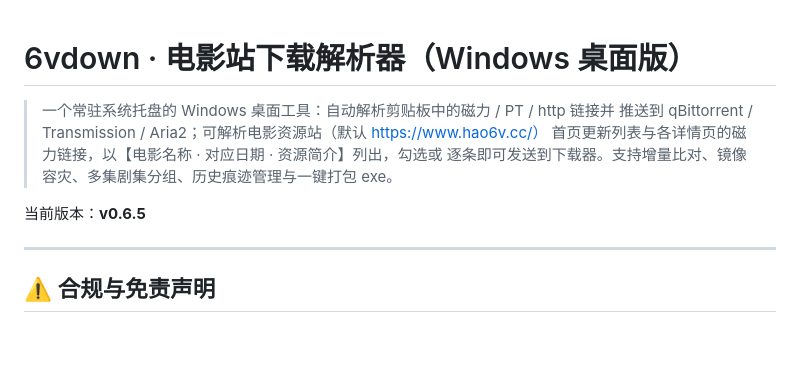
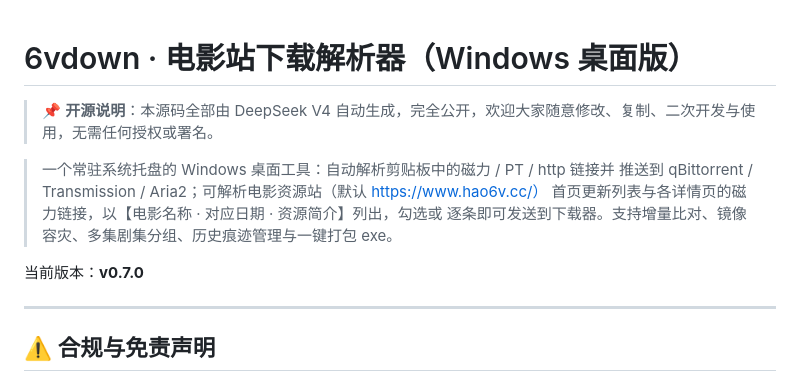
Before and after one commit to anddyshen/6vdown, a Markdown page: README.md, the part around the change. Drawn GitHub-style; blank space fills up the shorter version.

Commit message:
更改readme

```diff
--- a/README.md
+++ b/README.md
@@ -1,11 +1,14 @@
 # 6vdown · 电影站下载解析器（Windows 桌面版）
+
+
+> 📌 **开源说明**：本源码全部由 DeepSeek V4 自动生成，完全公开，欢迎大家随意修改、复制、二次开发与使用，无需任何授权或署名。
 
 > 一个常驻系统托盘的 Windows 桌面工具：自动解析剪贴板中的磁力 / PT / http 链接并
 > 推送到 qBittorrent / Transmission / Aria2；可解析电影资源站（默认 https://www.hao6v.cc/）
 > 首页更新列表与各详情页的磁力链接，以【电影名称 · 对应日期 · 资源简介】列出，勾选或
 > 逐条即可发送到下载器。支持增量比对、镜像容灾、多集剧集分组、历史痕迹管理与一键打包 exe。
 
-当前版本：**v0.6.5**
+当前版本：**v0.7.0**
 
 ---
 
```
